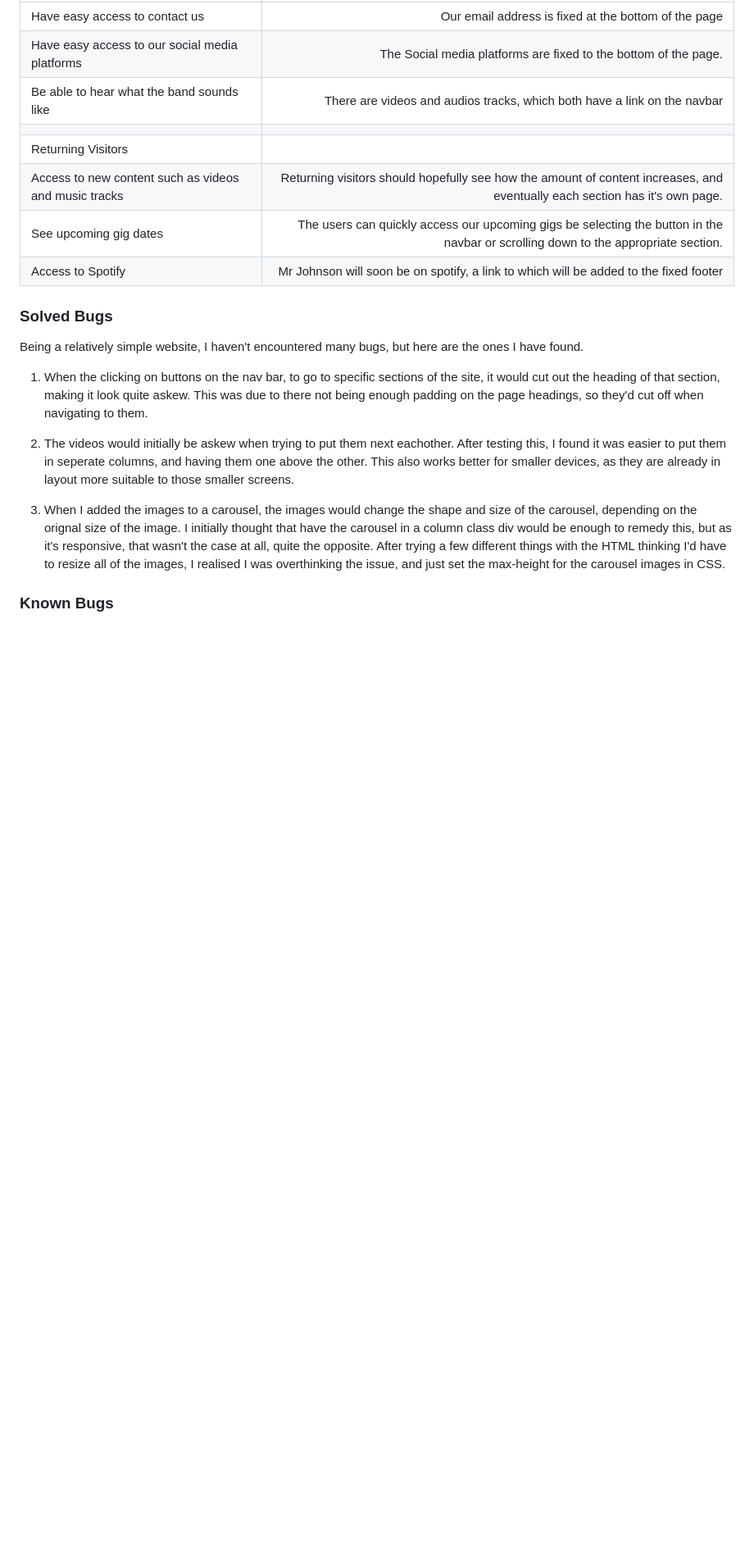
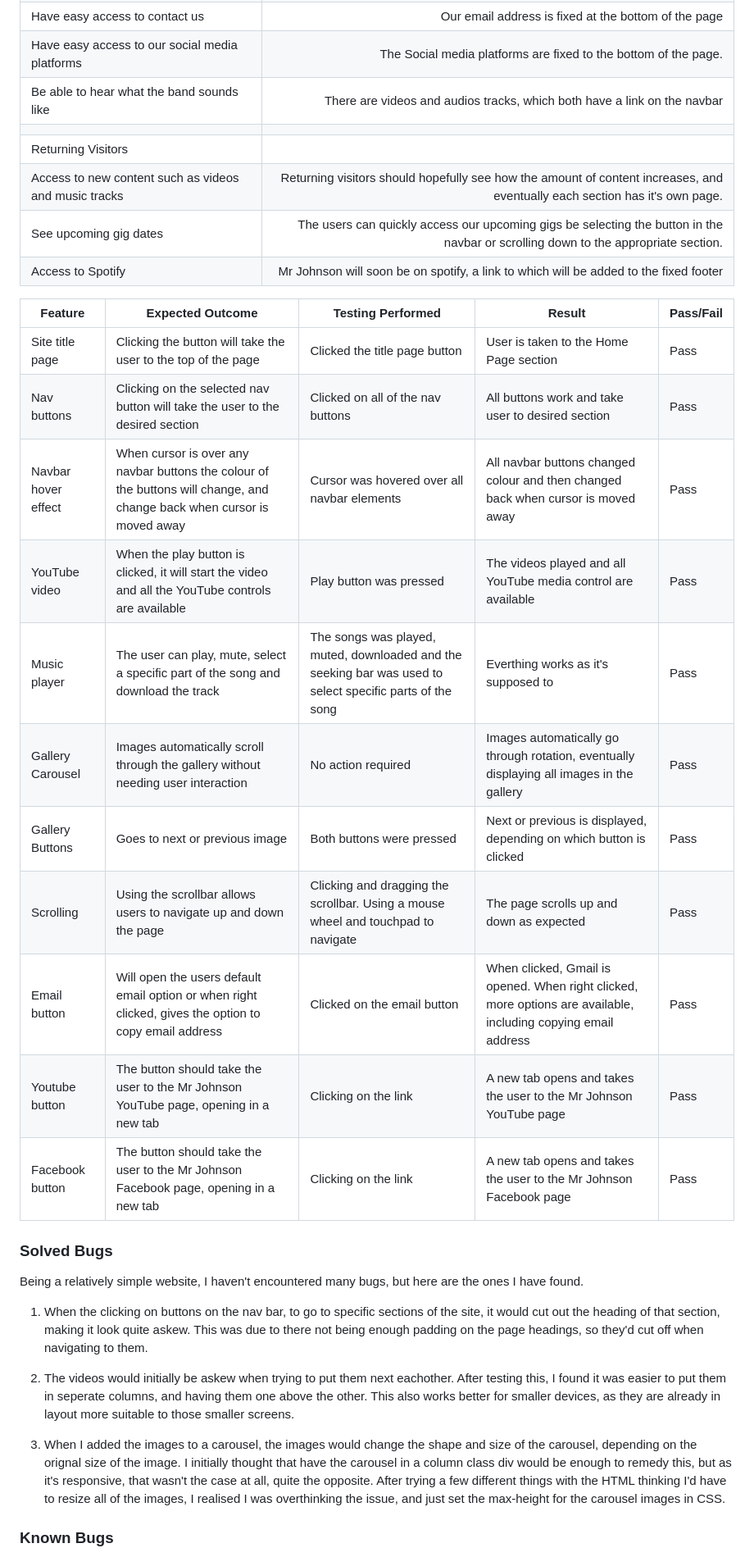
Before and after one commit to JayScarrott/mr-johnson, a Markdown page: docs/testing.md, the part around the change. Shown at 82% size. Drawn GitHub-style; blank space fills up the shorter version.

Commit message:
add manual testing to testing.md

```diff
--- a/docs/testing.md
+++ b/docs/testing.md
@@ -39,6 +39,21 @@ I also had a problem with the performance when testing it for mobile, it would v
 | See upcoming gig dates | The users can quickly access our upcoming gigs be selecting the button in the navbar or scrolling down to the appropriate section. |
 | Access to Spotify | Mr Johnson will soon be on spotify, a link to which will be added to the fixed footer |
 
+| Feature | Expected Outcome | Testing Performed | Result | Pass/Fail |
+| --- | --- | --- | --- | --- |
+| Site title page | Clicking the button will take the user to the top of the page | Clicked the title page button | User is taken to the Home Page section | Pass |
+| Nav buttons | Clicking on the selected nav button will take the user to the desired section | Clicked on all of the nav buttons | All buttons work and take user to desired section | Pass |
+| Navbar hover effect | When cursor is over any navbar buttons the colour of the buttons will change, and change back when cursor is moved away | Cursor was hovered over all navbar elements | All navbar buttons changed colour and then changed back when cursor is moved away | Pass |
+| YouTube video | When the play button is clicked, it will start the video and all the YouTube controls are available | Play button was pressed | The videos played and all YouTube media control are available | Pass |
+| Music player | The user can play, mute, select a specific part of the song and download the track | The songs was played, muted, downloaded and the seeking bar was used to select specific parts of the song | Everthing works as it's supposed to | Pass |
+| Gallery Carousel | Images automatically scroll through the gallery without needing user interaction | No action required | Images automatically go through rotation, eventually displaying all images in the gallery | Pass |
+| Gallery Buttons | Goes to next or previous image | Both buttons were pressed | Next or previous is displayed, depending on which button is clicked | Pass |
+| Scrolling | Using the scrollbar allows users to navigate up and down the page | Clicking and dragging the scrollbar. Using a mouse wheel and touchpad to navigate | The page scrolls up and down as expected | Pass |
+| Email button | Will open the users default email option or when right clicked, gives the option to copy email address | Clicked on the email button | When clicked, Gmail is opened. When right clicked, more options are available, including copying email address | Pass |
+| Youtube button | The button should take the user to the Mr Johnson YouTube page, opening in a new tab | Clicking on the link | A new tab opens and takes the user to the Mr Johnson YouTube page | Pass |
+| Facebook button | The button should take the user to the Mr Johnson Facebook page, opening in a new tab | Clicking on the link | A new tab opens and takes the user to the Mr Johnson Facebook page | Pass |
+
+
 ### Solved Bugs
 
 Being a relatively simple website, I haven't encountered many bugs, but here are the ones I have found.
```
